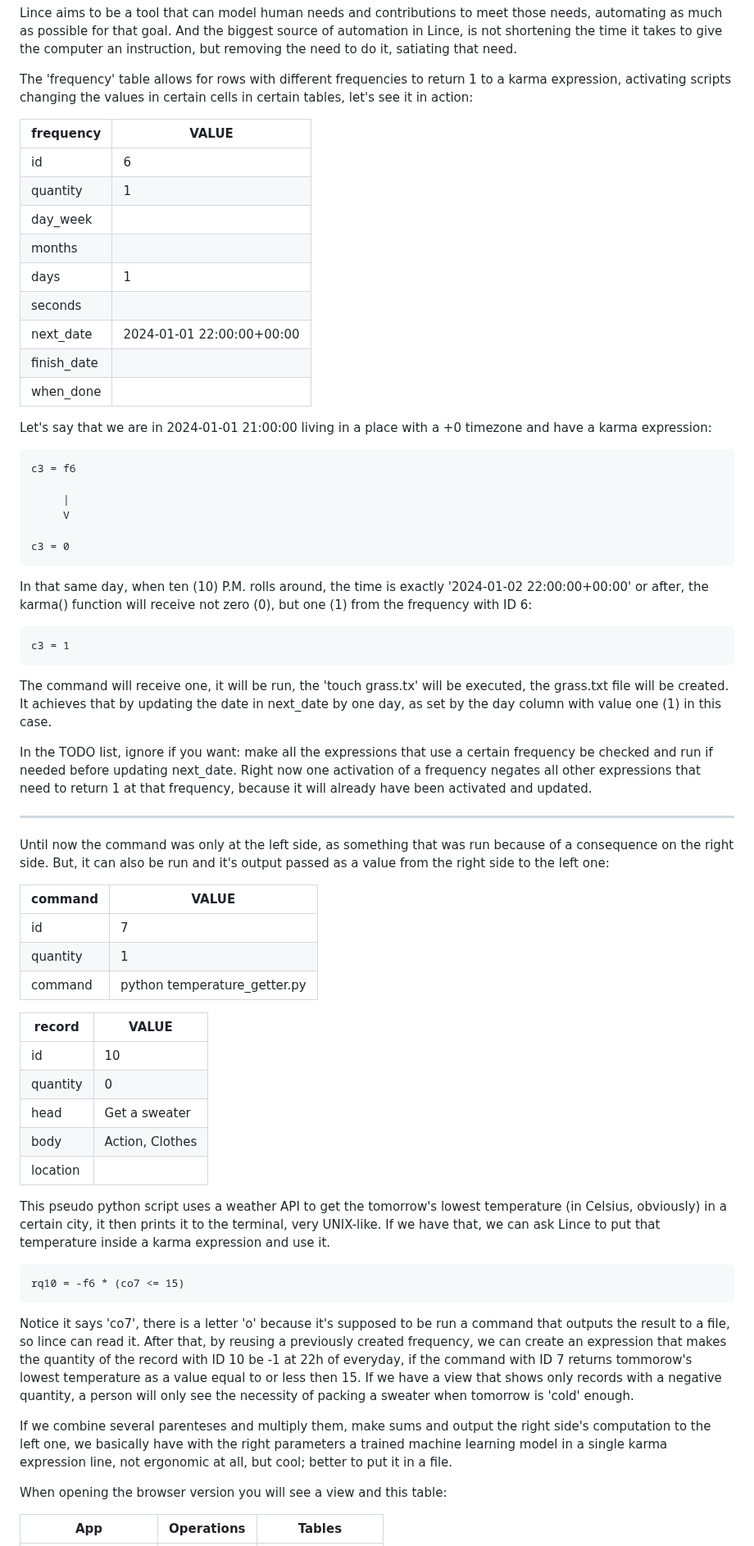
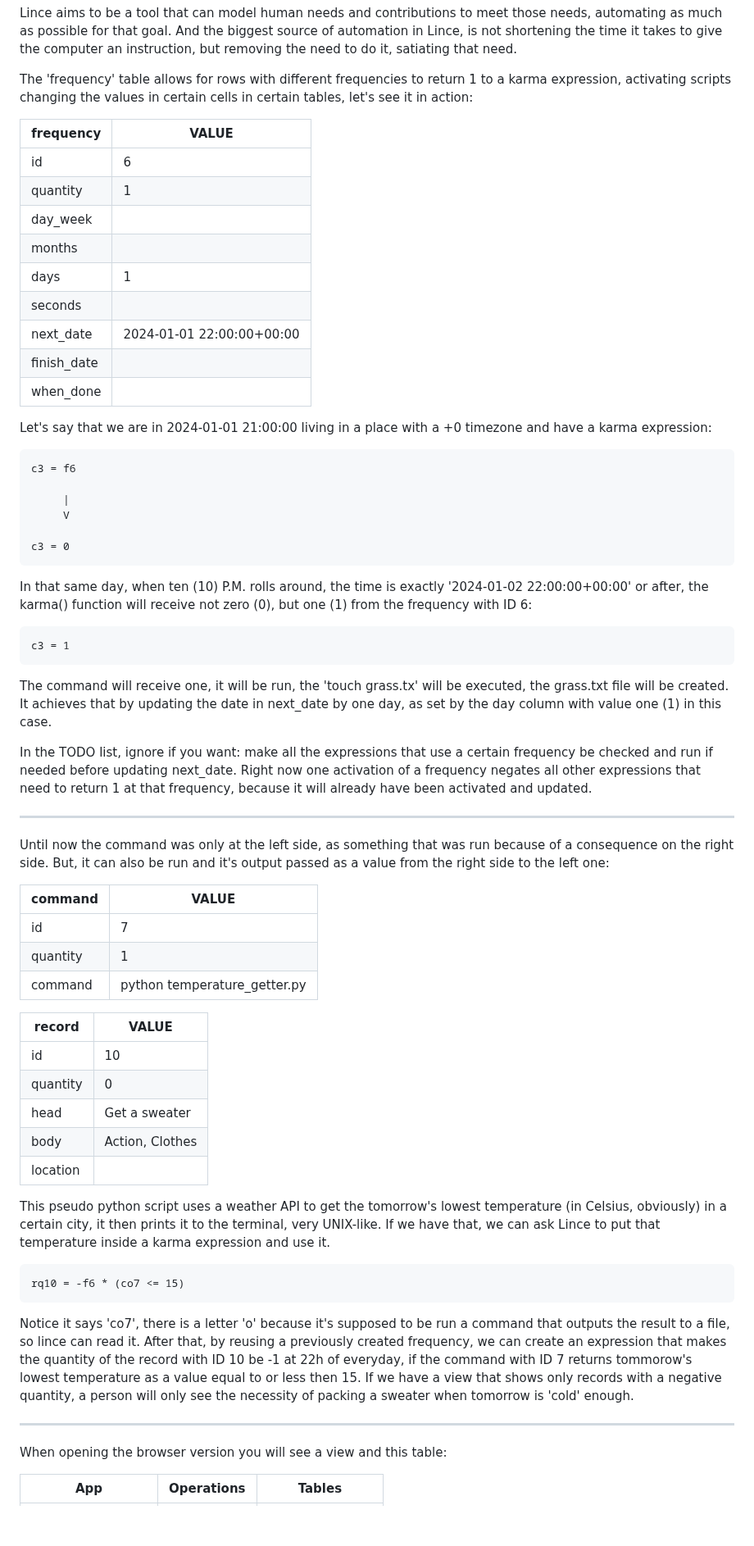
Before and after one commit to lince-social/lince, a Markdown page: README.md, the part around one of its changes. Shown at 82% size. Rendered like a GitHub page; blank space fills up the shorter version.

````diff
--- a/README.md
+++ b/README.md
@@ -447,19 +432,20 @@ Lince aims to be a tool that can model human needs and contributions to meet tho
 
 The 'frequency' table allows for rows with different frequencies to return 1 to a karma expression, activating scripts changing the values in certain cells in certain tables, let's see it in action:
 
-| frequency    | VALUE                     |
-|--------------|---------------------------|
-| id           | 6                         |
-| quantity     | 1                         |
-| day_week     |                           |
-| months       |                           |
-| days         | 1                         |
-| seconds      |                           |
-| next_date    | 2024-01-01 22:00:00+00:00 |
-| finish_date  |                           |
-| when_done    |                           |
+| frequency   | VALUE                     |
+| ----------- | ------------------------- |
+| id          | 6                         |
+| quantity    | 1                         |
+| day_week    |                           |
+| months      |                           |
+| days        | 1                         |
+| seconds     |                           |
+| next_date   | 2024-01-01 22:00:00+00:00 |
+| finish_date |                           |
+| when_done   |                           |
 
 Let's say that we are in 2024-01-01 21:00:00 living in a place with a +0 timezone and have a karma expression:
+
 ```lince
 c3 = f6
 
@@ -468,10 +454,13 @@ c3 = f6
 
 c3 = 0
 ```
+
 In that same day, when ten (10) P.M. rolls around, the time is exactly '2024-01-02 22:00:00+00:00' or after, the karma() function will receive not zero (0), but one (1) from the frequency with ID 6:
+
 ```lince
 c3 = 1
 ```
+
 The command will receive one, it will be run, the 'touch grass.tx' will be executed, the grass.txt file will be created. It achieves that by updating the date in next_date by one day, as set by the day column with value one (1) in this case.
 
 In the TODO list, ignore if you want: make all the expressions that use a certain frequency be checked and run if needed before updating next_date. Right now one activation of a frequency negates all other expressions that need to return 1 at that frequency, because it will already have been activated and updated.
@@ -481,28 +470,28 @@ In the TODO list, ignore if you want: make all the expressions that use a certai
 Until now the command was only at the left side, as something that was run because of a consequence on the right side. But, it can also be run and it's output passed as a value from the right side to the left one:
 
 | command  | VALUE                        |
-|----------|------------------------------|
+| -------- | ---------------------------- |
 | id       | 7                            |
 | quantity | 1                            |
 | command  | python temperature_getter.py |
 
-| record   | VALUE            |
-|----------|------------------|
-| id       | 10               |
-| quantity | 0                |
-| head     | Get a sweater    |
-| body     | Action, Clothes  |
-| location |                  |
-
+| record   | VALUE           |
+| -------- | --------------- |
+| id       | 10              |
+| quantity | 0               |
+| head     | Get a sweater   |
+| body     | Action, Clothes |
+| location |                 |
 
 This pseudo python script uses a weather API to get the tomorrow's lowest temperature (in Celsius, obviously) in a certain city, it then prints it to the terminal, very UNIX-like. If we have that, we can ask Lince to put that temperature inside a karma expression and use it.
 
 ```lince
 rq10 = -f6 * (co7 <= 15)
 ```
+
 Notice it says 'co7', there is a letter 'o' because it's supposed to be run a command that outputs the result to a file, so lince can read it. After that, by reusing a previously created frequency, we can create an expression that makes the quantity of the record with ID 10 be -1 at 22h of everyday, if the command with ID 7 returns tommorow's lowest temperature as a value equal to or less then 15. If we have a view that shows only records with a negative quantity, a person will only see the necessity of packing a sweater when tomorrow is 'cold' enough.
 
-If we combine several parenteses and multiply them, make sums and output the right side's computation to the left one, we basically have with the right parameters a trained machine learning model in a single karma expression line, not ergonomic at all, but cool; better to put it in a file.
+---
 
 When opening the browser version you will see a view and this table:
 
````
Also changed, not shown: other parts of README.md (+84 -97 lines).
